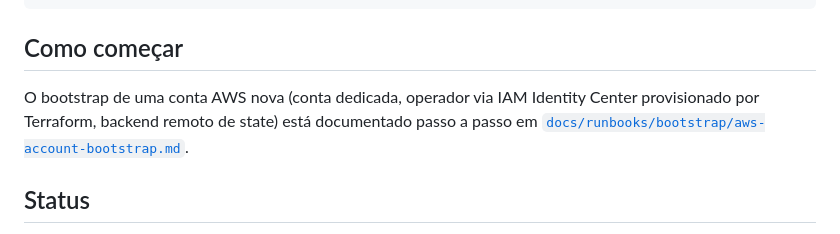
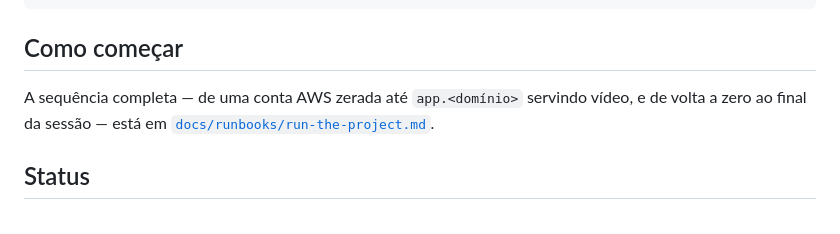
Before and after one commit to alisson92/minitube, a Markdown page: README.md, the part around the change. Rendered like a GitHub page.

```diff
--- a/README.md
+++ b/README.md
@@ -38,7 +38,7 @@ docs/        # motivação, ADRs, runbooks e retrospectos por fase
 
 ## Como começar
 
-O bootstrap de uma conta AWS nova (conta dedicada, operador via IAM Identity Center provisionado por Terraform, backend remoto de state) está documentado passo a passo em [`docs/runbooks/bootstrap/aws-account-bootstrap.md`](docs/runbooks/bootstrap/aws-account-bootstrap.md).
+A sequência completa — de uma conta AWS zerada até `app.<domínio>` servindo vídeo, e de volta a zero ao final da sessão — está em [`docs/runbooks/run-the-project.md`](docs/runbooks/run-the-project.md).
 
 ## Status
 
```
Also changed, not shown: CLAUDE.md (+4 -2 lines), docs/runbooks/run-the-project.md (added, +158 -0 lines).
